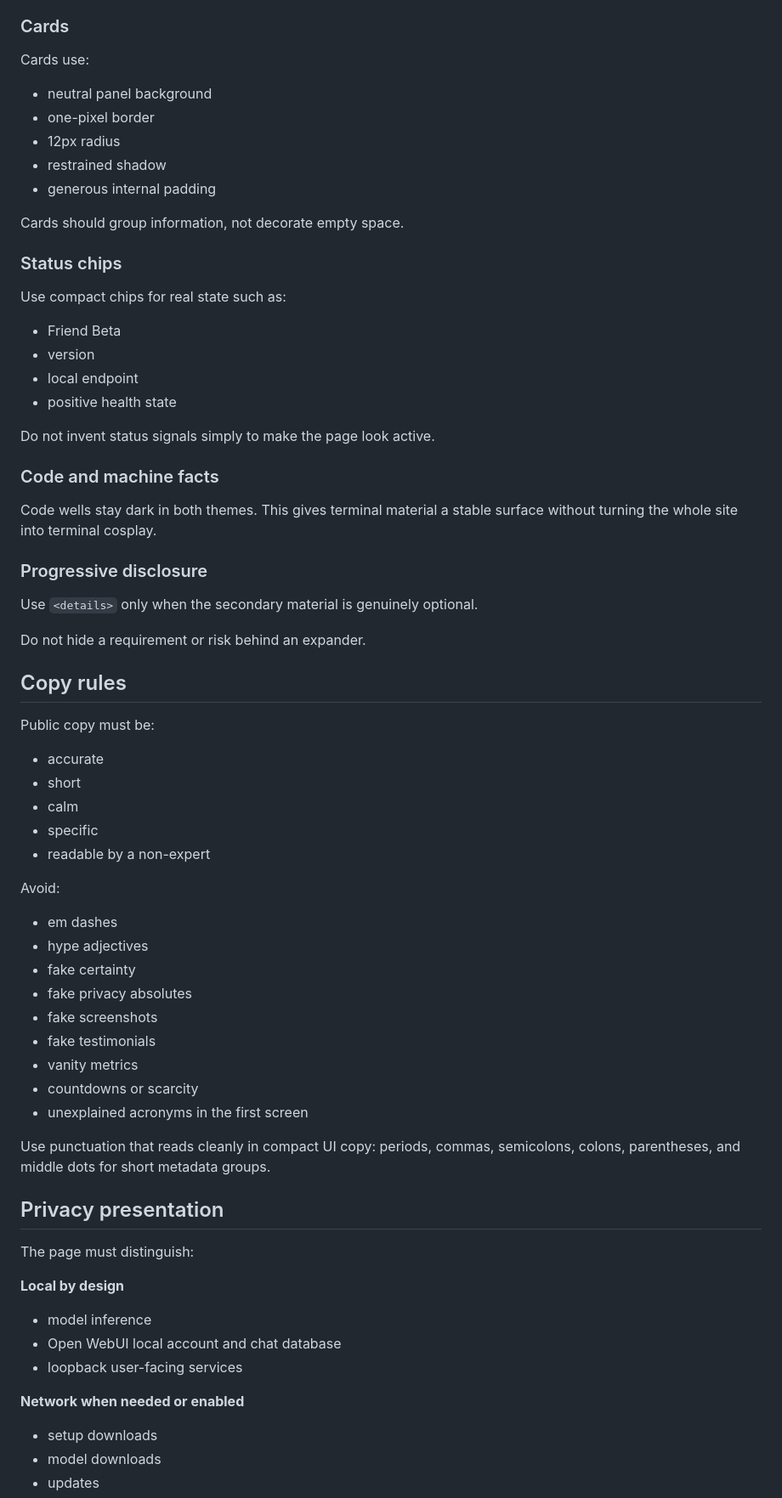
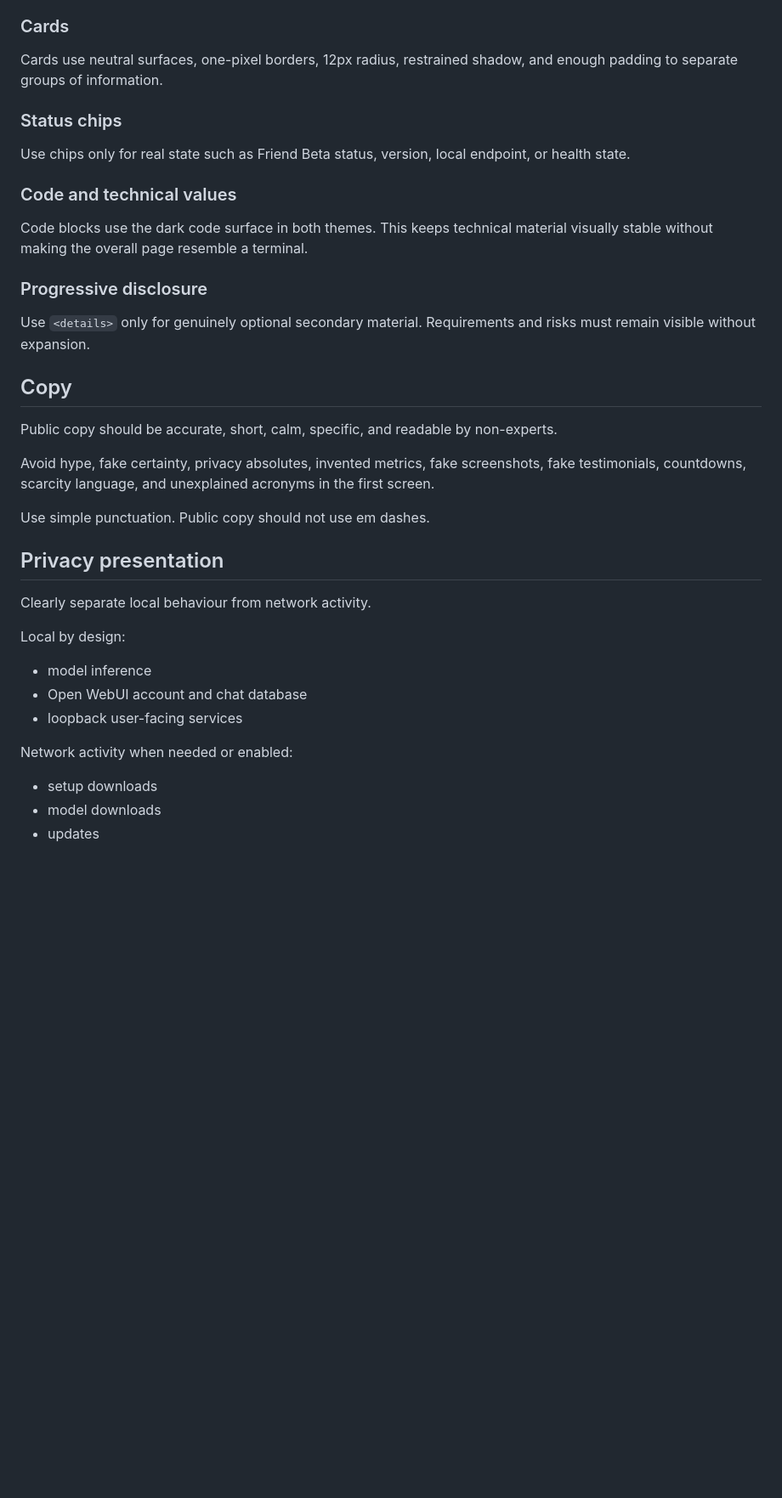
Before and after one commit to allusionsafk/localai-windows-starter-site, a Markdown page: DESIGN.md, the part around one of its changes. Shown at 85% size. GitHub-like rendering; blank space fills up the shorter version.

```diff
--- a/DESIGN.md
+++ b/DESIGN.md
@@ -133,74 +94,39 @@ Requirements:
 
 ### Cards
 
-Cards use:
-
-- neutral panel background
-- one-pixel border
-- 12px radius
-- restrained shadow
-- generous internal padding
-
-Cards should group information, not decorate empty space.
+Cards use neutral surfaces, one-pixel borders, 12px radius, restrained shadow, and enough padding to separate groups of information.
 
 ### Status chips
 
-Use compact chips for real state such as:
+Use chips only for real state such as Friend Beta status, version, local endpoint, or health state.
 
-- Friend Beta
-- version
-- local endpoint
-- positive health state
+### Code and technical values
 
-Do not invent status signals simply to make the page look active.
-
-### Code and machine facts
-
-Code wells stay dark in both themes. This gives terminal material a stable
-surface without turning the whole site into terminal cosplay.
+Code blocks use the dark code surface in both themes. This keeps technical material visually stable without making the overall page resemble a terminal.
 
 ### Progressive disclosure
 
-Use `<details>` only when the secondary material is genuinely optional.
+Use `<details>` only for genuinely optional secondary material. Requirements and risks must remain visible without expansion.
 
-Do not hide a requirement or risk behind an expander.
+## Copy
 
-## Copy rules
+Public copy should be accurate, short, calm, specific, and readable by non-experts.
 
-Public copy must be:
+Avoid hype, fake certainty, privacy absolutes, invented metrics, fake screenshots, fake testimonials, countdowns, scarcity language, and unexplained acronyms in the first screen.
 
-- accurate
-- short
-- calm
-- specific
-- readable by a non-expert
-
-Avoid:
-
-- em dashes
-- hype adjectives
-- fake certainty
-- fake privacy absolutes
-- fake screenshots
-- fake testimonials
-- vanity metrics
-- countdowns or scarcity
-- unexplained acronyms in the first screen
-
-Use punctuation that reads cleanly in compact UI copy: periods, commas,
-semicolons, colons, parentheses, and middle dots for short metadata groups.
+Use simple punctuation. Public copy should not use em dashes.
 
 ## Privacy presentation
 
-The page must distinguish:
+Clearly separate local behaviour from network activity.
 
-**Local by design**
+Local by design:
 
 - model inference
-- Open WebUI local account and chat database
+- Open WebUI account and chat database
 - loopback user-facing services
 
-**Network when needed or enabled**
+Network activity when needed or enabled:
 
 - setup downloads
 - model downloads
```
Also changed, not shown: other parts of DESIGN.md (+41 -104 lines).
